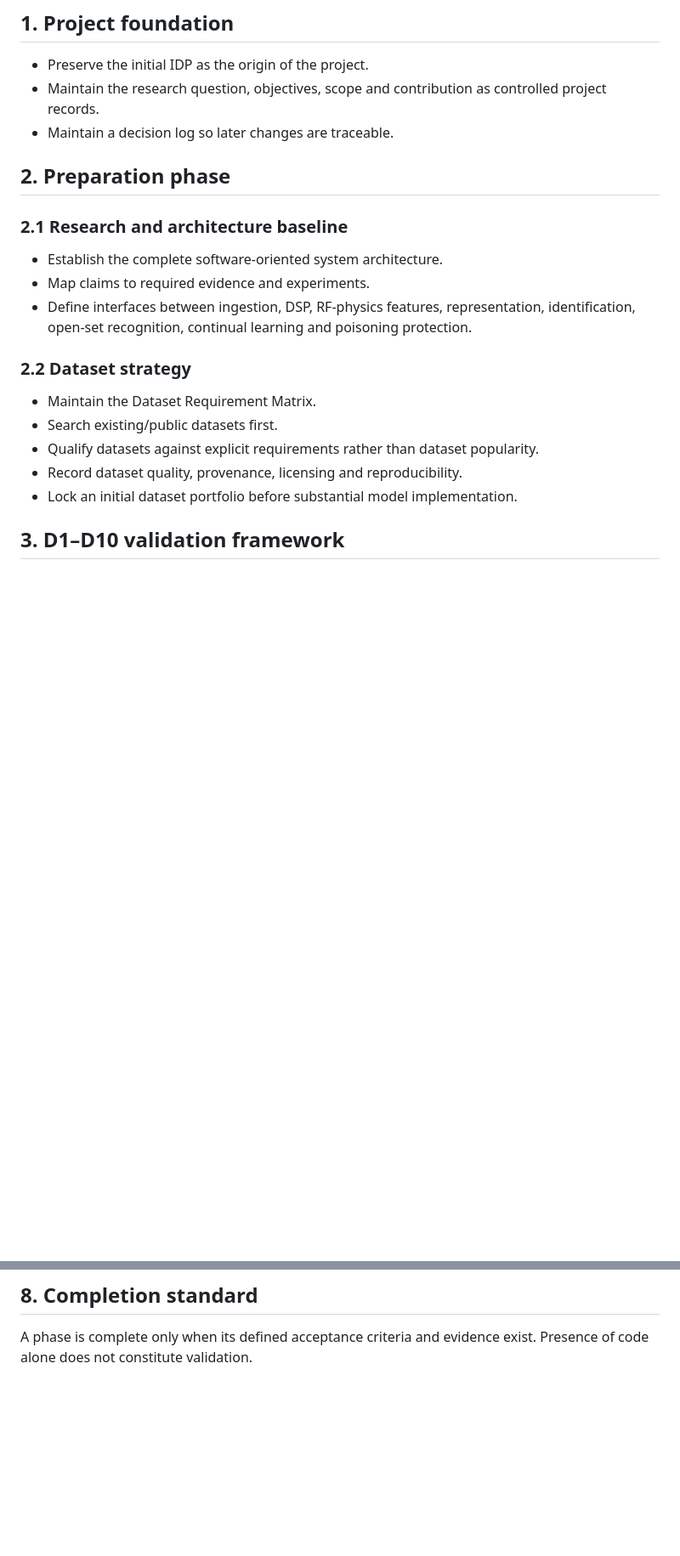
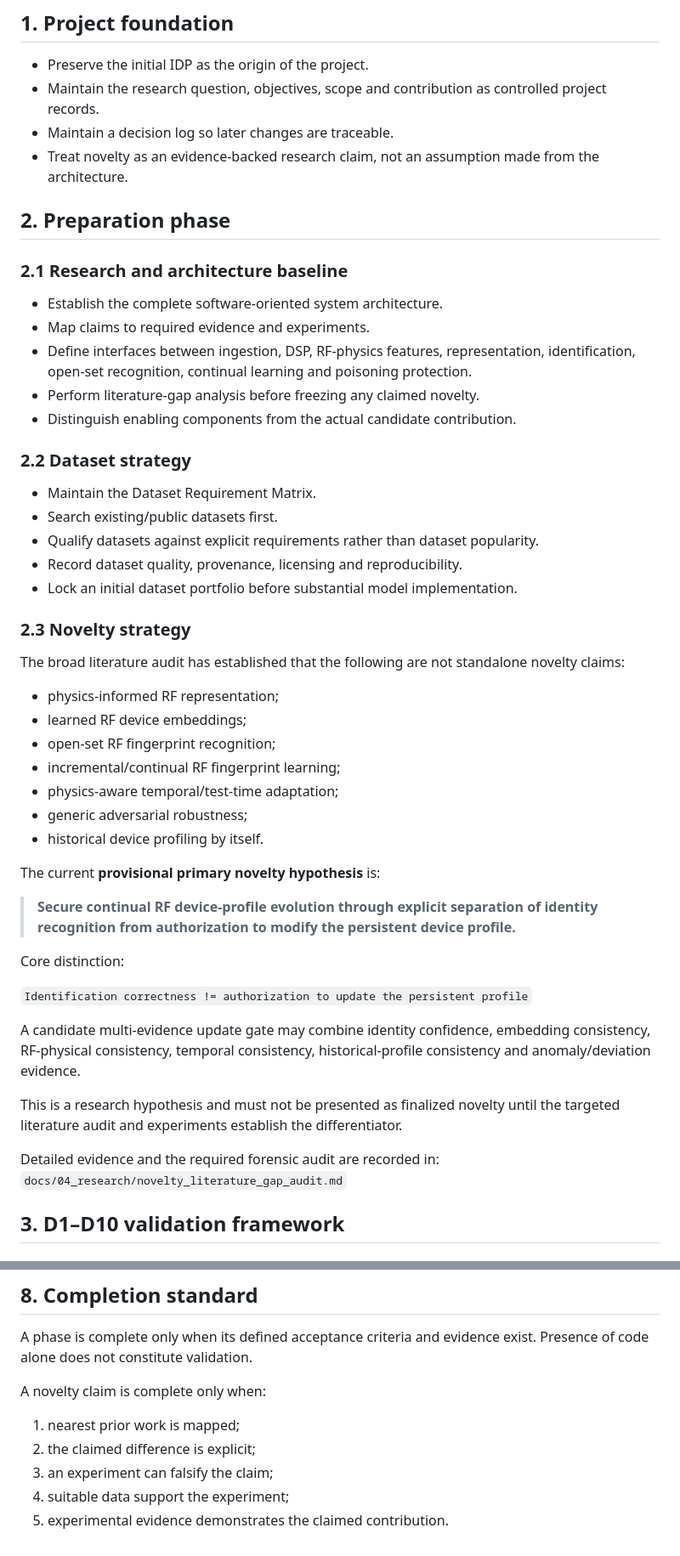
Before and after one commit to SujitSaiY2007/RF-Fingerprinting-Project, a Markdown page: PROJECT_MASTER_PLAN.md, 2 parts joined by grey strips. Shown at 85% size. GitHub-like rendering; blank space fills up the shorter version.

Commit message:
research: integrate novelty strategy into master plan

```diff
--- a/PROJECT_MASTER_PLAN.md
+++ b/PROJECT_MASTER_PLAN.md
@@ -5,6 +5,7 @@
 - Preserve the initial IDP as the origin of the project.
 - Maintain the research question, objectives, scope and contribution as controlled project records.
 - Maintain a decision log so later changes are traceable.
+- Treat novelty as an evidence-backed research claim, not an assumption made from the architecture.
 
 ## 2. Preparation phase
 
@@ -12,6 +13,8 @@
 - Establish the complete software-oriented system architecture.
 - Map claims to required evidence and experiments.
 - Define interfaces between ingestion, DSP, RF-physics features, representation, identification, open-set recognition, continual learning and poisoning protection.
+- Perform literature-gap analysis before freezing any claimed novelty.
+- Distinguish enabling components from the actual candidate contribution.
 
 ### 2.2 Dataset strategy
 - Maintain the Dataset Requirement Matrix.
@@ -19,6 +22,31 @@
 - Qualify datasets against explicit requirements rather than dataset popularity.
 - Record dataset quality, provenance, licensing and reproducibility.
 - Lock an initial dataset portfolio before substantial model implementation.
+
+### 2.3 Novelty strategy
+The broad literature audit has established that the following are not standalone novelty claims:
+- physics-informed RF representation;
+- learned RF device embeddings;
+- open-set RF fingerprint recognition;
+- incremental/continual RF fingerprint learning;
+- physics-aware temporal/test-time adaptation;
+- generic adversarial robustness;
+- historical device profiling by itself.
+
+The current **provisional primary novelty hypothesis** is:
+
+> **Secure continual RF device-profile evolution through explicit separation of identity recognition from authorization to modify the persistent device profile.**
+
+Core distinction:
+
+`Identification correctness != authorization to update the persistent profile`
+
+A candidate multi-evidence update gate may combine identity confidence, embedding consistency, RF-physical consistency, temporal consistency, historical-profile consistency and anomaly/deviation evidence.
+
+This is a research hypothesis and must not be presented as finalized novelty until the targeted literature audit and experiments establish the differentiator.
+
+Detailed evidence and the required forensic audit are recorded in:
+`docs/04_research/novelty_literature_gap_audit.md`
 
 ## 3. D1–D10 validation framework
 
@@ -80,3 +108,10 @@ For every research claim:
 ## 8. Completion standard
 
 A phase is complete only when its defined acceptance criteria and evidence exist. Presence of code alone does not constitute validation.
+
+A novelty claim is complete only when:
+1. nearest prior work is mapped;
+2. the claimed difference is explicit;
+3. an experiment can falsify the claim;
+4. suitable data support the experiment;
+5. experimental evidence demonstrates the claimed contribution.
```
Also changed, not shown: other parts of PROJECT_MASTER_PLAN.md (+7 -7 lines).
